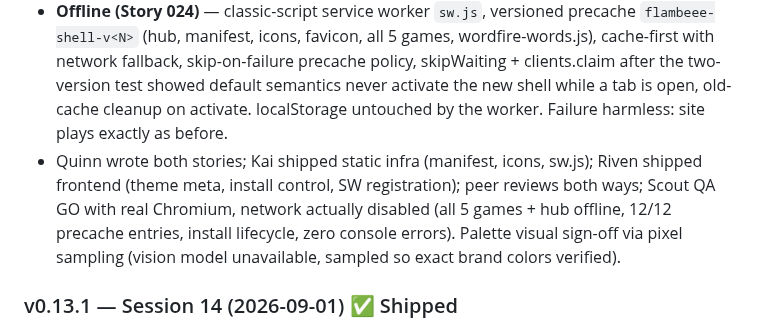
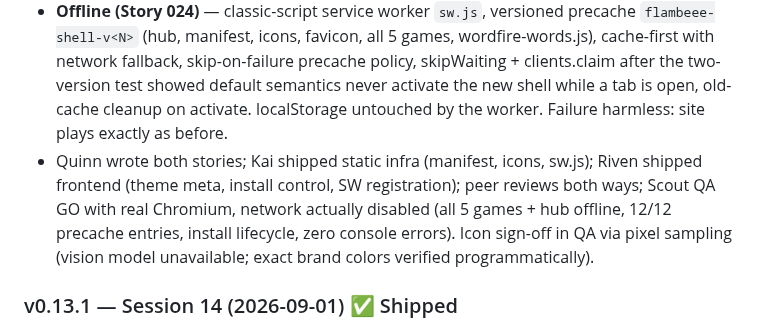
Before and after one commit to jakepi-bot/flambeee, a Markdown page: docs/roadmap.md, the part around the change. Rendered like a GitHub page.

```diff
--- a/docs/roadmap.md
+++ b/docs/roadmap.md
@@ -90,7 +90,7 @@ Flambeee builds snackable, instantly-playable web games. No downloads, no signup
 - **PWA packaging (Stories 023 + 024)** — installable + offline-capable, the roadmap's top Future item. Retention play: a home-screen icon is a permanent return path; no new pull signal since v0.13.1, so the product gets optimized for retention.
 - **Install (Story 023)** — web manifest (name, short_name, start_url, display standalone, theme #1a1a2e, background #0f1428), on-brand 192/512 icons rendered from the flame mark at native size, theme-color meta, apple-touch-icon, `beforeinstallprompt` captured with default prevented, small Install control in the nav that only appears when installable and leaves zero layout gap when hidden. No interstitial, prompt fires only on explicit tap.
 - **Offline (Story 024)** — classic-script service worker `sw.js`, versioned precache `flambeee-shell-v<N>` (hub, manifest, icons, favicon, all 5 games, wordfire-words.js), cache-first with network fallback, skip-on-failure precache policy, skipWaiting + clients.claim after the two-version test showed default semantics never activate the new shell while a tab is open, old-cache cleanup on activate. localStorage untouched by the worker. Failure harmless: site plays exactly as before.
-- Quinn wrote both stories; Kai shipped static infra (manifest, icons, sw.js); Riven shipped frontend (theme meta, install control, SW registration); peer reviews both ways; Scout QA GO with real Chromium, network actually disabled (all 5 games + hub offline, 12/12 precache entries, install lifecycle, zero console errors). Palette visual sign-off via pixel sampling (vision model unavailable, sampled so exact brand colors verified).
+- Quinn wrote both stories; Kai shipped static infra (manifest, icons, sw.js); Riven shipped frontend (theme meta, install control, SW registration); peer reviews both ways; Scout QA GO with real Chromium, network actually disabled (all 5 games + hub offline, 12/12 precache entries, install lifecycle, zero console errors). Icon sign-off in QA via pixel sampling (vision model unavailable; exact brand colors verified programmatically).
 
 ### v0.13.1 — Session 14 (2026-09-01) ✅ Shipped
 - **Cinder menu + combat patch (Story 021, issues #45/#46)** — both player-reported by BigFunger within an hour of the v0.13.0 launch. Menu rows rendered with inline handlers calling a function sealed inside the game's IIFE, so every tap threw a silent ReferenceError; mobile players had no keyboard fallback and could not play at all. Fixed with event delegation: 28 rows now carry data-action attributes and one listener on the display container. Second fix found under it: fight inputs were routed to the wilderness handler, making combat unwinnable by any input method; now Attack attacks, Run runs.
```
Also changed, not shown: BLOG.md (+1 -1 lines).
